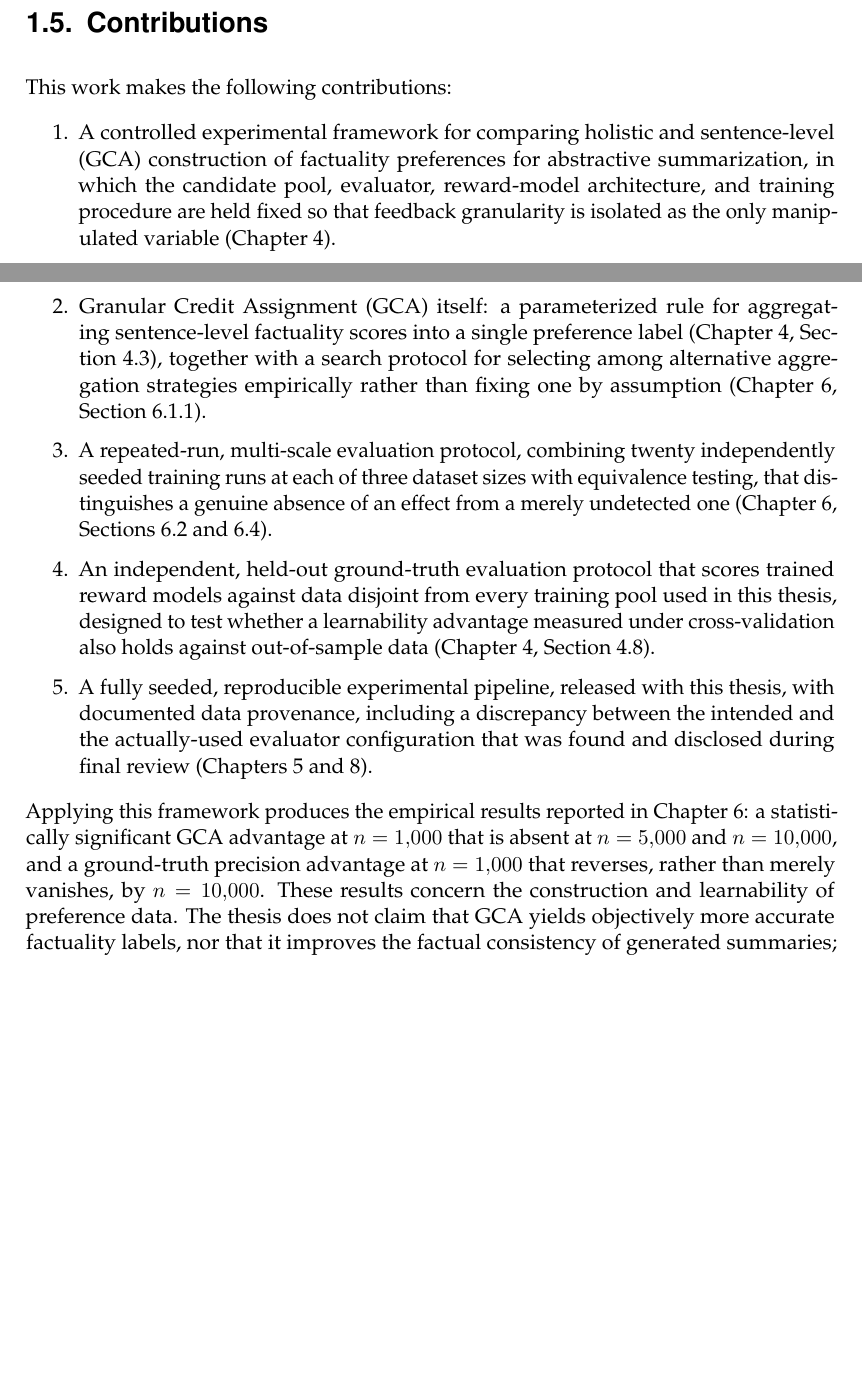
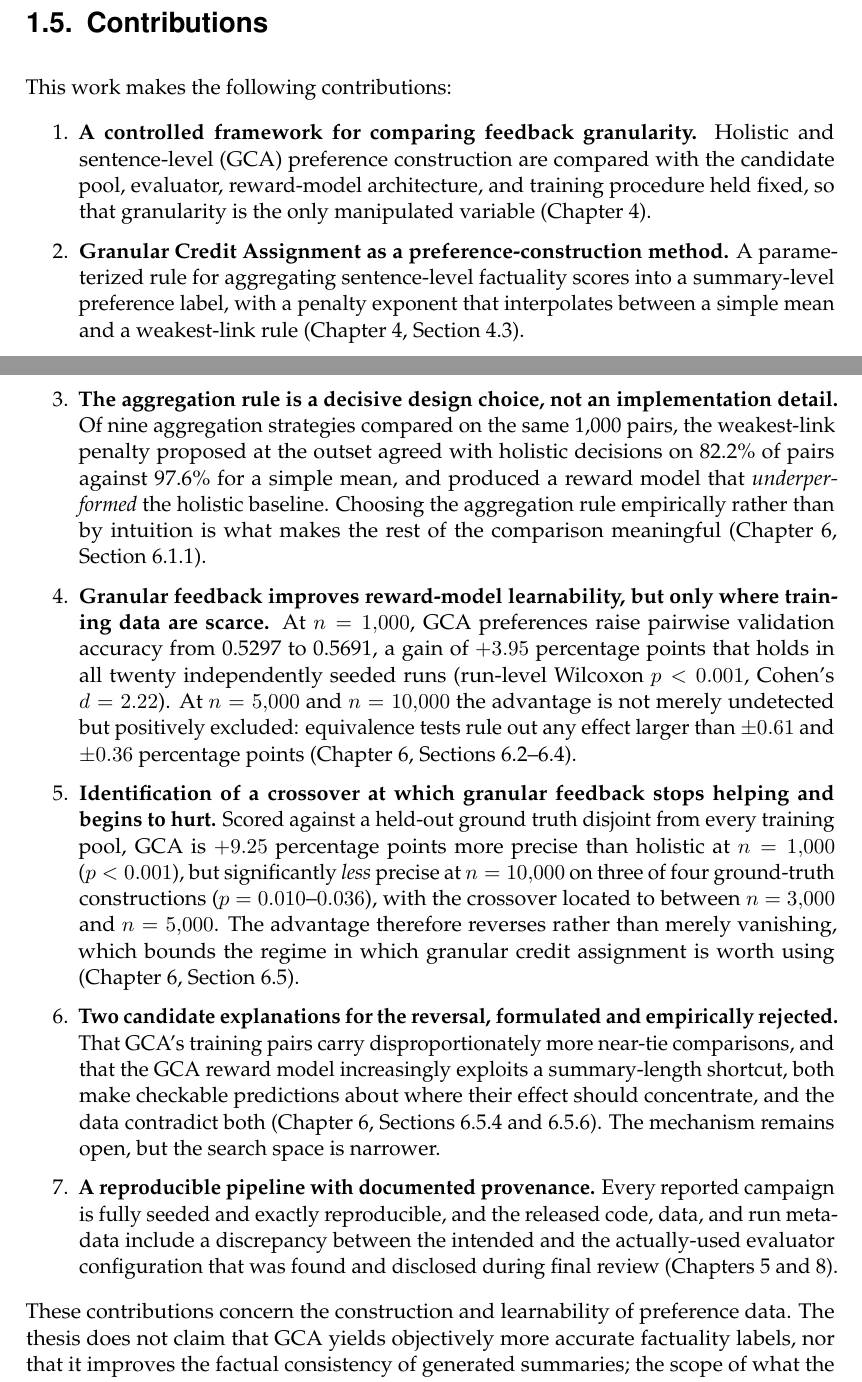
Before and after one commit to hasnat23/master-thesis-rlaif-gca, a LaTeX thesis (thesis/main.tex, which reads thesis/chapters/01_introduction.tex): two parts of pages 14 and 15 of 114, joined at a grey line, cut so that both start at the same text, the shorter picture padded with empty space. Compiled offline with pdfLaTeX.

Commit message:
thesis: restore the empirical findings as contributions, stated as knowledge claims
The previous revision stripped the findings out of 1.5 and left only
methods, which went too far: in an empirical thesis the knowledge produced
is the contribution. Lingxiao's objection was to the phrasing -- items read
as raw result recitation rather than as claims -- not to their presence.

Each of the seven items now leads with the claim it establishes and follows
with the evidence supporting it: the aggregation rule is decisive (82.2% vs
97.6% agreement), granular feedback improves learnability only at small
scale (0.5297 to 0.5691, +3.95pp, bounded by equivalence testing at larger
n), a crossover exists where GCA stops helping and begins to hurt (+9.25pp
at n=1,000 reversing by n=10,000, located to n=3,000-5,000), and two
candidate mechanisms for the reversal are eliminated.

All figures verified against their source tables in Chapter 6.

Co-Authored-By: Claude Opus 5 <noreply@anthropic.com>

```diff
--- a/thesis/chapters/01_introduction.tex
+++ b/thesis/chapters/01_introduction.tex
@@ -137,51 +137,70 @@ models never saw and never influenced their selection
 This work makes the following contributions:
 
 \begin{enumerate}
-  \item A controlled experimental framework for comparing holistic and
-    sentence-level (GCA) construction of factuality preferences for
-    abstractive summarization, in which the candidate pool, evaluator,
-    reward-model architecture, and training procedure are held fixed so that
-    feedback granularity is isolated as the only manipulated variable
-    (Chapter~\ref{ch:methodology}).
+  \item \textbf{A controlled framework for comparing feedback granularity.}
+    Holistic and sentence-level (GCA) preference construction are compared
+    with the candidate pool, evaluator, reward-model architecture, and
+    training procedure held fixed, so that granularity is the only
+    manipulated variable (Chapter~\ref{ch:methodology}).
 
-  \item Granular Credit Assignment (GCA) itself: a parameterized rule for
-    aggregating sentence-level factuality scores into a single preference
-    label (Chapter~\ref{ch:methodology}, Section~\ref{sec:bg-gca}), together
-    with a search protocol for selecting among alternative aggregation
-    strategies empirically rather than fixing one by assumption
+  \item \textbf{Granular Credit Assignment as a preference-construction
+    method.} A parameterized rule for aggregating sentence-level factuality
+    scores into a summary-level preference label, with a penalty exponent
+    that interpolates between a simple mean and a weakest-link rule
+    (Chapter~\ref{ch:methodology}, Section~\ref{sec:bg-gca}).
+
+  \item \textbf{The aggregation rule is a decisive design choice, not an
+    implementation detail.} Of nine aggregation strategies compared on the
+    same 1{,}000 pairs, the weakest-link penalty proposed at the outset
+    agreed with holistic decisions on 82.2\% of pairs against 97.6\% for a
+    simple mean, and produced a reward model that \emph{underperformed} the
+    holistic baseline. Choosing the aggregation rule empirically rather
+    than by intuition is what makes the rest of the comparison meaningful
     (Chapter~\ref{ch:results}, Section~\ref{sec:results-formula-opt}).
 
-  \item A repeated-run, multi-scale evaluation protocol, combining twenty
-    independently seeded training runs at each of three dataset sizes with
-    equivalence testing, that distinguishes a genuine absence of an effect
-    from a merely undetected one (Chapter~\ref{ch:results},
-    Sections~\ref{sec:results-extended-campaign}
-    and~\ref{sec:results-effect-sizes}).
+  \item \textbf{Granular feedback improves reward-model learnability, but
+    only where training data are scarce.} At $n=1{,}000$, GCA preferences
+    raise pairwise validation accuracy from 0.5297 to 0.5691, a gain of
+    $+3.95$ percentage points that holds in all twenty independently seeded
+    runs (run-level Wilcoxon $p<0.001$, Cohen's $d=2.22$). At $n=5{,}000$
+    and $n=10{,}000$ the advantage is not merely undetected but positively
+    excluded: equivalence tests rule out any effect larger than $\pm0.61$
+    and $\pm0.36$ percentage points (Chapter~\ref{ch:results},
+    Sections~\ref{sec:results-extended-campaign}--\ref{sec:results-effect-sizes}).
 
-  \item An independent, held-out ground-truth evaluation protocol that
-    scores trained reward models against data disjoint from every training
-    pool used in this thesis, designed to test whether a learnability
-    advantage measured under cross-validation also holds against
-    out-of-sample data (Chapter~\ref{ch:methodology},
-    Section~\ref{sec:methodology-ground-truth}).
+  \item \textbf{Identification of a crossover at which granular feedback
+    stops helping and begins to hurt.} Scored against a held-out ground
+    truth disjoint from every training pool, GCA is $+9.25$ percentage
+    points more precise than holistic at $n=1{,}000$ ($p<0.001$), but
+    significantly \emph{less} precise at $n=10{,}000$ on three of four
+    ground-truth constructions ($p=0.010$--$0.036$), with the crossover
+    located to between $n=3{,}000$ and $n=5{,}000$. The advantage therefore
+    reverses rather than merely vanishing, which bounds the regime in which
+    granular credit assignment is worth using
+    (Chapter~\ref{ch:results}, Section~\ref{sec:results-ground-truth}).
 
-  \item A fully seeded, reproducible experimental pipeline, released with
-    this thesis, with documented data provenance, including a discrepancy
-    between the intended and the actually-used evaluator configuration that
-    was found and disclosed during final review
+  \item \textbf{Two candidate explanations for the reversal, formulated and
+    empirically rejected.} That GCA's training pairs carry
+    disproportionately more near-tie comparisons, and that the GCA reward
+    model increasingly exploits a summary-length shortcut, both make
+    checkable predictions about where their effect should concentrate, and
+    the data contradict both (Chapter~\ref{ch:results},
+    Sections~\ref{sec:results-gt-margin} and~\ref{sec:results-gt-shortcut}).
+    The mechanism remains open, but the search space is narrower.
+
+  \item \textbf{A reproducible pipeline with documented provenance.} Every
+    reported campaign is fully seeded and exactly reproducible, and the
+    released code, data, and run metadata include a discrepancy between the
+    intended and the actually-used evaluator configuration that was found
+    and disclosed during final review
     (Chapters~\ref{ch:implementation} and~\ref{ch:conclusion}).
 \end{enumerate}
 
-Applying this framework produces the empirical results reported in
-Chapter~\ref{ch:results}: a statistically significant GCA advantage at
-$n=1{,}000$ that is absent at $n=5{,}000$ and $n=10{,}000$, and a
-ground-truth precision advantage at $n=1{,}000$ that reverses, rather than
-merely vanishes, by $n=10{,}000$. These results concern the construction and
-learnability of preference data. The thesis does not claim that GCA yields
-objectively more accurate factuality labels, nor that it improves the
-factual consistency of generated summaries; the scope of what the
-experiments support is stated precisely in Chapter~\ref{ch:methodology},
-Section~\ref{sec:methodology-scope}.
+These contributions concern the construction and learnability of preference
+data. The thesis does not claim that GCA yields objectively more accurate
+factuality labels, nor that it improves the factual consistency of generated
+summaries; the scope of what the experiments support is stated precisely in
+Chapter~\ref{ch:methodology}, Section~\ref{sec:methodology-scope}.
 
 \section{Scope}
 \label{sec:intro-scope}
```
Also changed, not shown: thesis/main.pdf.
